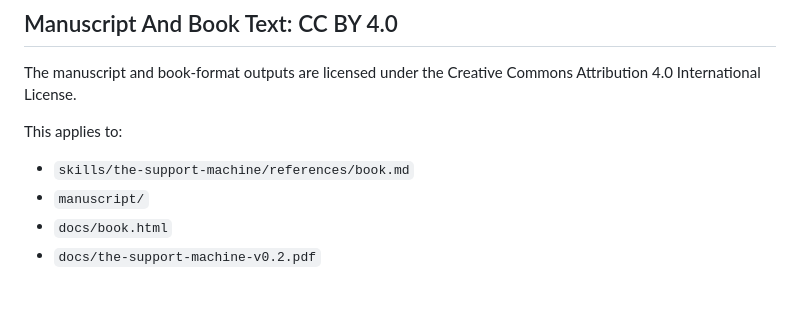
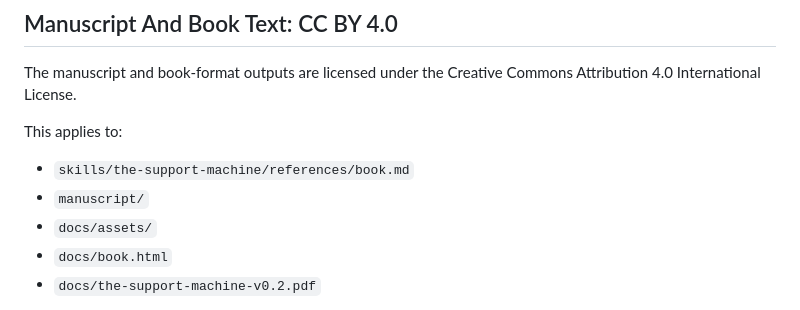
Before and after one commit to assafbar2/the-support-machine, a Markdown page: LICENSE.md, the part around the change. Rendered like a GitHub page.

```diff
--- a/LICENSE.md
+++ b/LICENSE.md
@@ -12,6 +12,7 @@ This applies to:
 
 - `skills/the-support-machine/references/book.md`
 - `manuscript/`
+- `docs/assets/`
 - `docs/book.html`
 - `docs/the-support-machine-v0.2.pdf`
 
```
Also changed, not shown: README.md (+4 -0 lines), docs/assets/the-support-machine-social.png (added), 5 other files.
